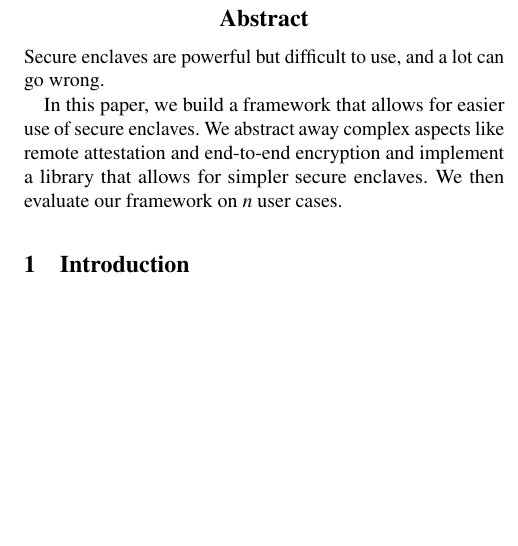
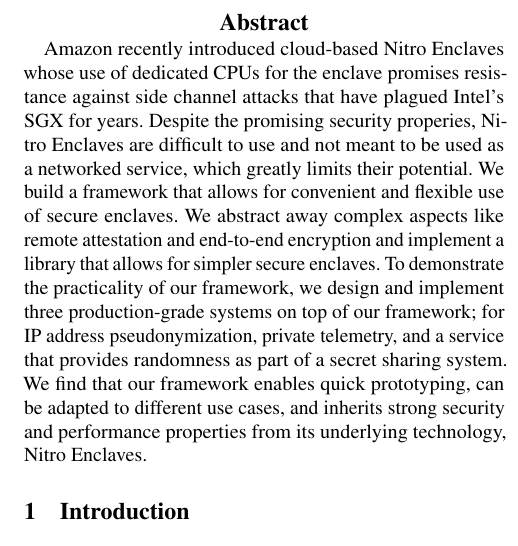
Before and after one commit to brave-experiments/networked-enclave-framework, a LaTeX paper (paper.tex, which reads sections/00-abstract.tex): part of one column of page 1 of 11, cut so that both start at the same text, the shorter picture padded with empty space. Compiled offline with pdfLaTeX; a LaTeX package or settings file that is missing is left out.

Commit message:
Improve abstract.

```diff
--- a/sections/00-abstract.tex
+++ b/sections/00-abstract.tex
@@ -1,7 +1,23 @@
 \begin{abstract}
-Secure enclaves are powerful but difficult to use, and a lot can go wrong.
 
-In this paper, we build a framework that allows for easier use of secure enclaves.  We abstract away complex aspects like remote attestation and end-to-end encryption and implement a library that allows for simpler secure enclaves.  We then evaluate our framework on $n$ user cases.
-
+Amazon recently introduced cloud-based Nitro Enclaves whose use of dedicated
+CPUs for the enclave promises resistance against side channel attacks that have
+plagued Intel's SGX for years.  Despite the promising security properies, Nitro
+Enclaves are difficult to use and not meant to be used as a networked service,
+which greatly limits their potential.
+%
+We build a framework that allows for convenient and flexible use of secure
+enclaves.  We abstract away complex aspects like remote attestation and
+end-to-end encryption and implement a library that allows for simpler secure
+enclaves.
+%
+To demonstrate the practicality of our framework, we design and implement three
+production-grade systems on top of our framework; for IP address
+pseudonymization, private telemetry, and a service that provides randomness as
+part of a secret sharing system.
+%
+We find that our framework enables quick prototyping, can be adapted to
+different use cases, and inherits strong security and performance properties
+from its underlying technology, Nitro Enclaves.
 
 \end{abstract}
```
